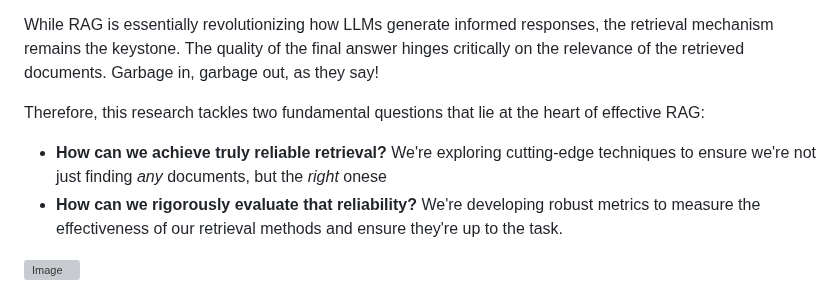
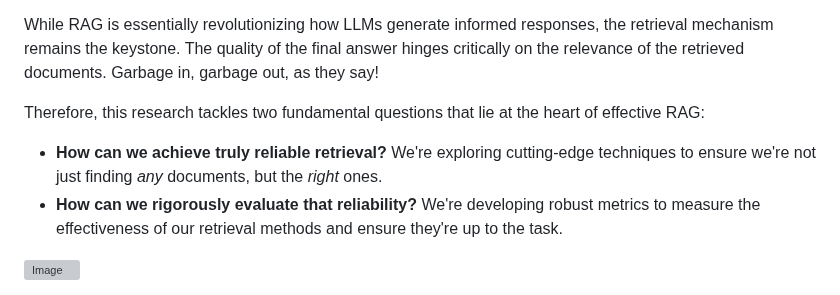
Before and after one commit to adsp-polito/2024-P9-RAG-MARCO, a Markdown page: README.md, the part around the change. GitHub-like rendering; grey boxes are pictures that could not be loaded.

```diff
--- a/README.md
+++ b/README.md
@@ -11,7 +11,7 @@
   <p>Therefore, this research tackles two fundamental questions that lie at the heart of effective RAG:</p>
 
   <ul>
-    <li><strong>How can we achieve truly reliable retrieval?</strong> We're exploring cutting-edge techniques to ensure we're not just finding <em>any</em> documents, but the <em>right</em> onese</li>
+    <li><strong>How can we achieve truly reliable retrieval?</strong> We're exploring cutting-edge techniques to ensure we're not just finding <em>any</em> documents, but the <em>right</em> ones.</li>
     <li><strong>How can we rigorously evaluate that reliability?</strong> We're developing robust metrics to measure the effectiveness of our retrieval methods and ensure they're up to the task.</li>
   </ul>
 </p>
```
